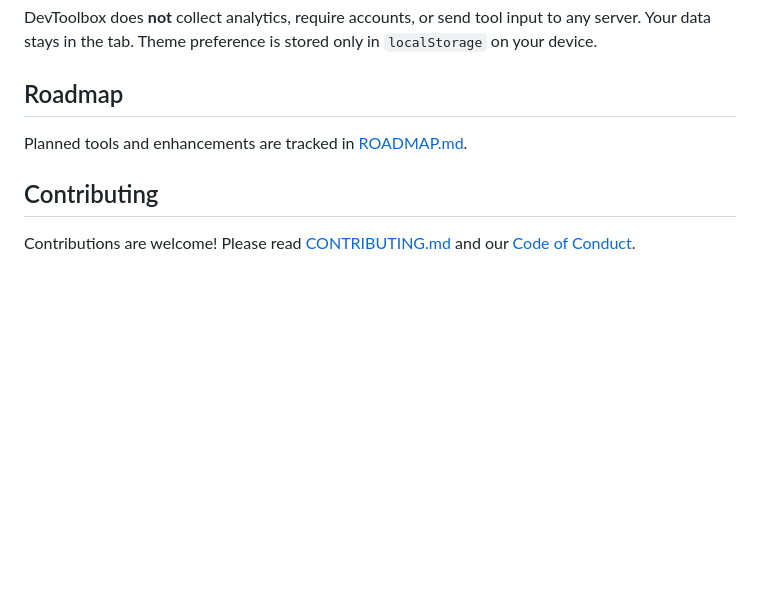
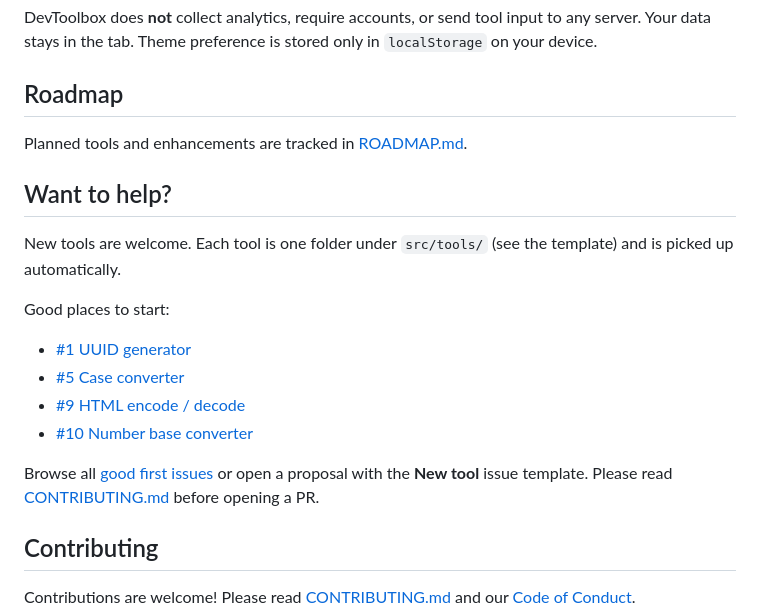
Before and after one commit to Daannnyyyy/devtoolbox, a Markdown page: README.md, the part around the change. Rendered like a GitHub page; blank space fills up the shorter version.

Commit message:
Add Want to help section with good first issues
Point newcomers at concrete starter issues and the tool template
without changing contribution policy.

```diff
--- a/README.md
+++ b/README.md
@@ -62,6 +62,19 @@ DevToolbox does **not** collect analytics, require accounts, or send tool input
 
 Planned tools and enhancements are tracked in [ROADMAP.md](./ROADMAP.md).
 
+## Want to help?
+
+New tools are welcome. Each tool is one folder under `src/tools/` (see the template) and is picked up automatically.
+
+Good places to start:
+
+- [#1 UUID generator](https://github.com/Daannnyyyy/devtoolbox/issues/1)
+- [#5 Case converter](https://github.com/Daannnyyyy/devtoolbox/issues/5)
+- [#9 HTML encode / decode](https://github.com/Daannnyyyy/devtoolbox/issues/9)
+- [#10 Number base converter](https://github.com/Daannnyyyy/devtoolbox/issues/10)
+
+Browse all [good first issues](https://github.com/Daannnyyyy/devtoolbox/labels/good%20first%20issue) or open a proposal with the **New tool** issue template. Please read [CONTRIBUTING.md](./CONTRIBUTING.md) before opening a PR.
+
 ## Contributing
 
 Contributions are welcome! Please read [CONTRIBUTING.md](./CONTRIBUTING.md) and our [Code of Conduct](./CODE_OF_CONDUCT.md).
```
